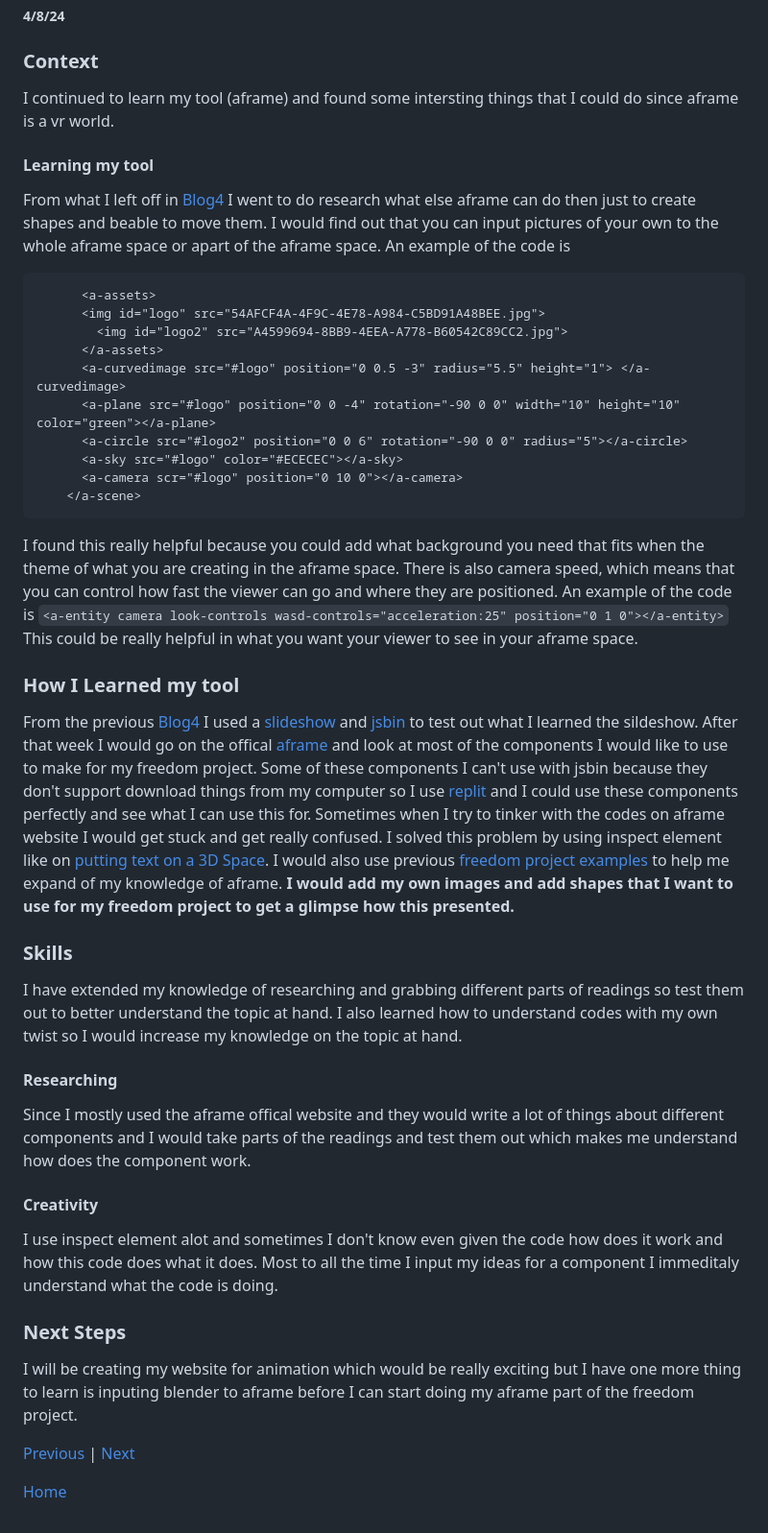
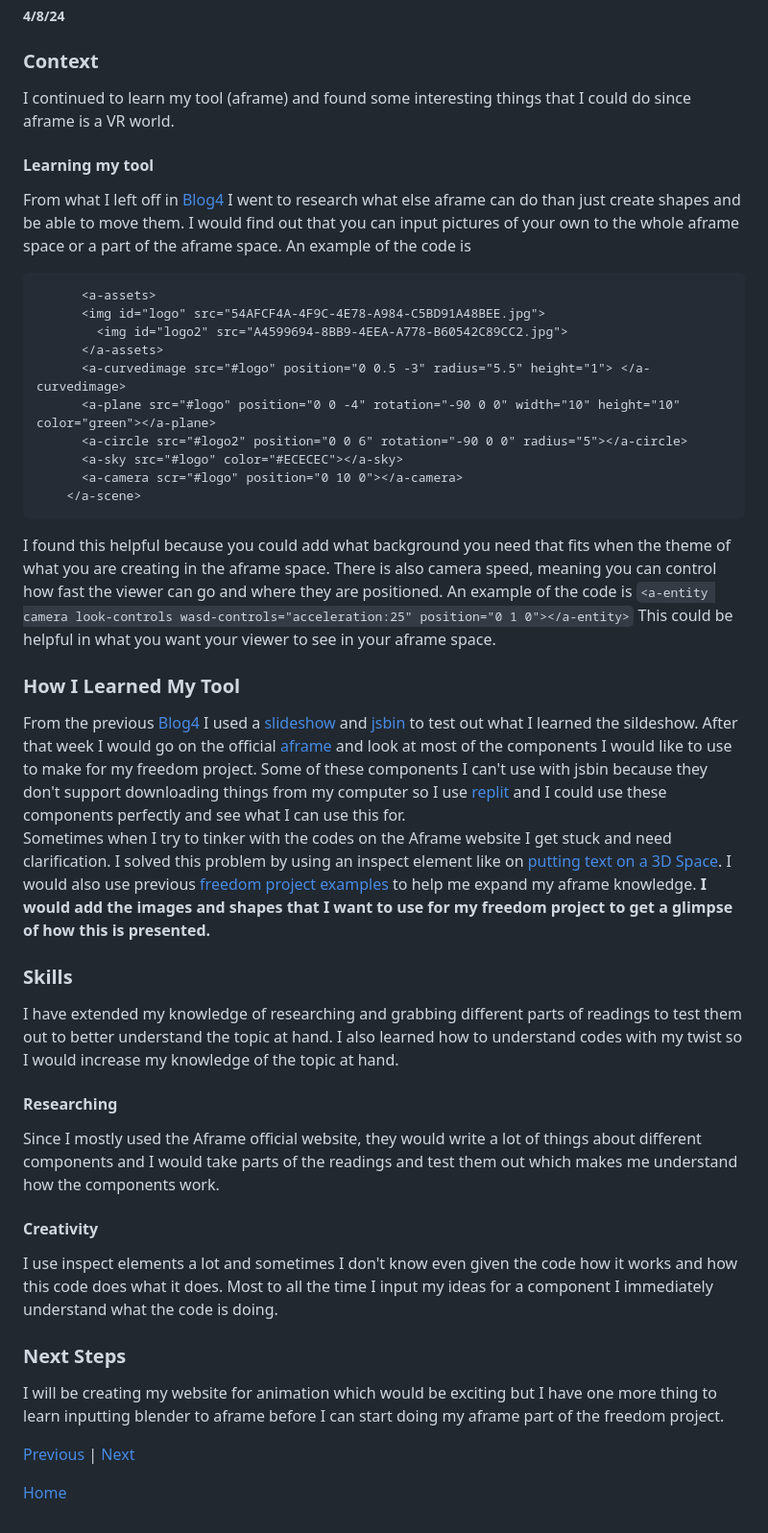
Before and after one commit to keithh9704/sep10-freedom-project, a Markdown page: blog/entry05.md, the part around the change. Shown at 96% size. Drawn GitHub-style.

Commit message:
Fixed grammar mistakes

````diff
--- a/blog/entry05.md
+++ b/blog/entry05.md
@@ -1,9 +1,9 @@
 # Entry 5
 ##### 4/8/24
 ### Context
-I continued to learn my tool (aframe) and found some intersting things that I could do since aframe is a vr world.
+I continued to learn my tool (aframe) and found some interesting things that I could do since aframe is a VR world.
 #### Learning my tool
-From what I left off in [Blog4](entry04.md) I went to do research what else aframe can do then just to create shapes and beable to move them. I would find out that you can input pictures of your own to the whole aframe space or apart of the aframe space. An example of the code is
+From what I left off in [Blog4](entry04.md) I went to research what else aframe can do than just create shapes and be able to move them. I would find out that you can input pictures of your own to the whole aframe space or a part of the aframe space. An example of the code is
 ```<a-scene>
       <a-assets>
       <img id="logo" src="54AFCF4A-4F9C-4E78-A984-C5BD91A48BEE.jpg">
@@ -17,21 +17,23 @@ From what I left off in [Blog4](entry04.md) I went to do research what else afra
     </a-scene>
 ```
 
- I found this really helpful because you could add what background you need that fits when the theme of what you are creating in the aframe space.
- There is also camera speed, which means that you can control how fast the viewer can go and where they are positioned. An example of the code is
- `<a-entity camera look-controls wasd-controls="acceleration:25" position="0 1 0"></a-entity>` This could be really helpful in what you want your viewer to see in your aframe space.
- ### How I Learned my tool
- From the previous [Blog4](entry04.md) I used a [slideshow](https://docs.google.com/presentation/d/1nsptrTVH5fI2NpvmmE3PffaUNODlpyxpB-LgH4Eko5A/edit#slide=id.g84acedc9de_0_70) and [jsbin](https://jsbin.com/?html,css,output) to test out what I learned the sildeshow. After that week I would go on the offical [aframe](https://aframe.io/docs/1.5.0/introduction/) and look at most of the components I would like to use to make for my freedom project. Some of these components I can't use with jsbin because they don't support download things from my computer so I use [replit](https://replit.com) and I could use these components perfectly and see what I can use this for.
- Sometimes when I try to tinker with the codes on aframe website I would get stuck and get really confused. I solved this problem by using inspect element like on [putting text on a 3D Space](https://aframe.io/aframe/examples/test/text/index.html). I would also use previous [freedom project examples](https://andyc6074.github.io/sep10-freedom-project/aframe/lifespan.html) to help me expand of my knowledge of aframe. **I would add my own images and add shapes that I want to use for my freedom project to get a glimpse how this presented.**
+
+ I found this helpful because you could add what background you need that fits when the theme of what you are creating in the aframe space.
+ There is also camera speed, meaning you can control how fast the viewer can go and where they are positioned. An example of the code is
+ `<a-entity camera look-controls wasd-controls="acceleration:25" position="0 1 0"></a-entity>` This could be helpful in what you want your viewer to see in your aframe space.
+ ### How I Learned My Tool
+ From the previous [Blog4](entry04.md) I used a [slideshow](https://docs.google.com/presentation/d/1nsptrTVH5fI2NpvmmE3PffaUNODlpyxpB-LgH4Eko5A/edit#slide=id.g84acedc9de_0_70) and [jsbin](https://jsbin.com/?html,css,output) to test out what I learned the sildeshow. After that week I would go on the official [aframe](https://aframe.io/docs/1.5.0/introduction/) and look at most of the components I would like to use to make for my freedom project. Some of these components I can't use with jsbin because they don't support downloading things from my computer so I use [replit](https://replit.com) and I could use these components perfectly and see what I can use this for.
+ Sometimes when I try to tinker with the codes on the Aframe website I get stuck and need clarification. I solved this problem by using an inspect element like on [putting text on a 3D Space](https://aframe.io/aframe/examples/test/text/index.html). I would also use previous [freedom project examples](https://andyc6074.github.io/sep10-freedom-project/aframe/lifespan.html) to help me expand my aframe knowledge. **I would add the images and shapes that I want to use for my freedom project to get a glimpse of how this is presented.**
  ### Skills
- I have extended my knowledge of researching and grabbing different parts of readings so test them out to better understand the topic at hand. I also learned how to understand codes with my own twist so I would increase my knowledge on the topic at hand.
+ I have extended my knowledge of researching and grabbing different parts of readings to test them out to better understand the topic at hand. I also learned how to understand codes with my twist so I would increase my knowledge of the topic at hand.
  #### Researching
- Since I mostly used the aframe offical website and they would write a lot of things about different components and I would take parts of the readings and test them out which makes me understand how does the component work.
+ Since I mostly used the Aframe official website, they would write a lot of things about different components and I would take parts of the readings and test them out which makes me understand how the components work.
  #### Creativity
- I use inspect element alot and sometimes I don't know even given the code how does it work and how this code does what it does. Most to all the time I input my ideas for a component I immeditaly understand what the code is doing.
+ I use inspect elements a lot and sometimes I don't know even given the code how it works and how this code does what it does. Most to all the time I input my ideas for a component I immediately understand what the code is doing.
  ### Next Steps
- I will be creating my website for animation which would be really exciting but I have one more thing to learn is inputing blender to aframe before I can start doing my aframe part of the freedom project.
+ I will be creating my website for animation which would be exciting but I have one more thing to learn inputting blender to aframe before I can start doing my aframe part of the freedom project.
 
 [Previous](entry04.md) | [Next](entry06.md)
 
+
 [Home](../README.md)
````
